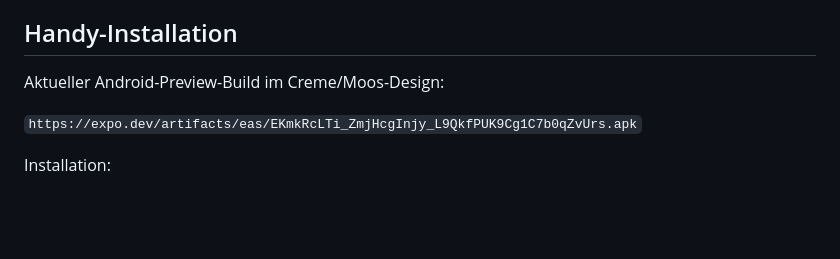
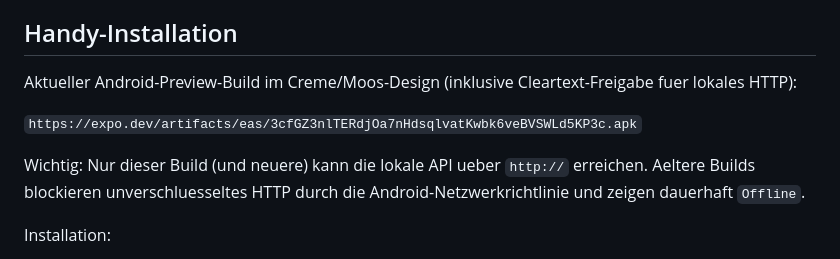
Before and after one commit to FAM12345654/friday, a Markdown page: friday/docs/FRIDAY_MOBILE_DESKTOP_GUIDE.md, the part around the change. Drawn GitHub-style; blank space fills up the shorter version.

```diff
--- a/friday/docs/FRIDAY_MOBILE_DESKTOP_GUIDE.md
+++ b/friday/docs/FRIDAY_MOBILE_DESKTOP_GUIDE.md
@@ -15,9 +15,13 @@ Friday bleibt lokal-first:
 
 ## Handy-Installation
 
-Aktueller Android-Preview-Build im Creme/Moos-Design:
+Aktueller Android-Preview-Build im Creme/Moos-Design (inklusive Cleartext-Freigabe fuer lokales HTTP):
 
-`https://expo.dev/artifacts/eas/EKmkRcLTi_ZmjHcgInjy_L9QkfPUK9Cg1C7b0qZvUrs.apk`
+`https://expo.dev/artifacts/eas/3cfGZ3nlTERdjOa7nHdsqlvatKwbk6veBVSWLd5KP3c.apk`
+
+Wichtig: Nur dieser Build (und neuere) kann die lokale API ueber `http://` erreichen.
+Aeltere Builds blockieren unverschluesseltes HTTP durch die Android-Netzwerkrichtlinie
+und zeigen dauerhaft `Offline`.
 
 Installation:
 
```
Also changed, not shown: friday/docs/BUILD_HISTORY.md (+7 -0 lines), friday/docs/FRIDAY_PRODUCT_FINAL_GATE.md (+8 -4 lines).
